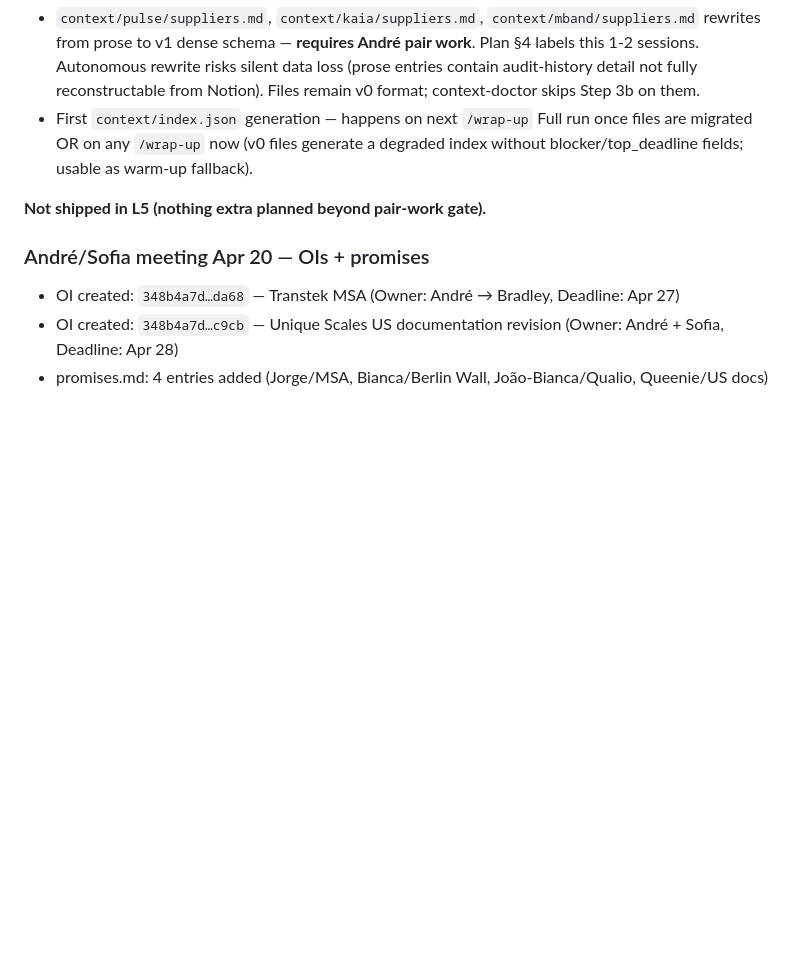
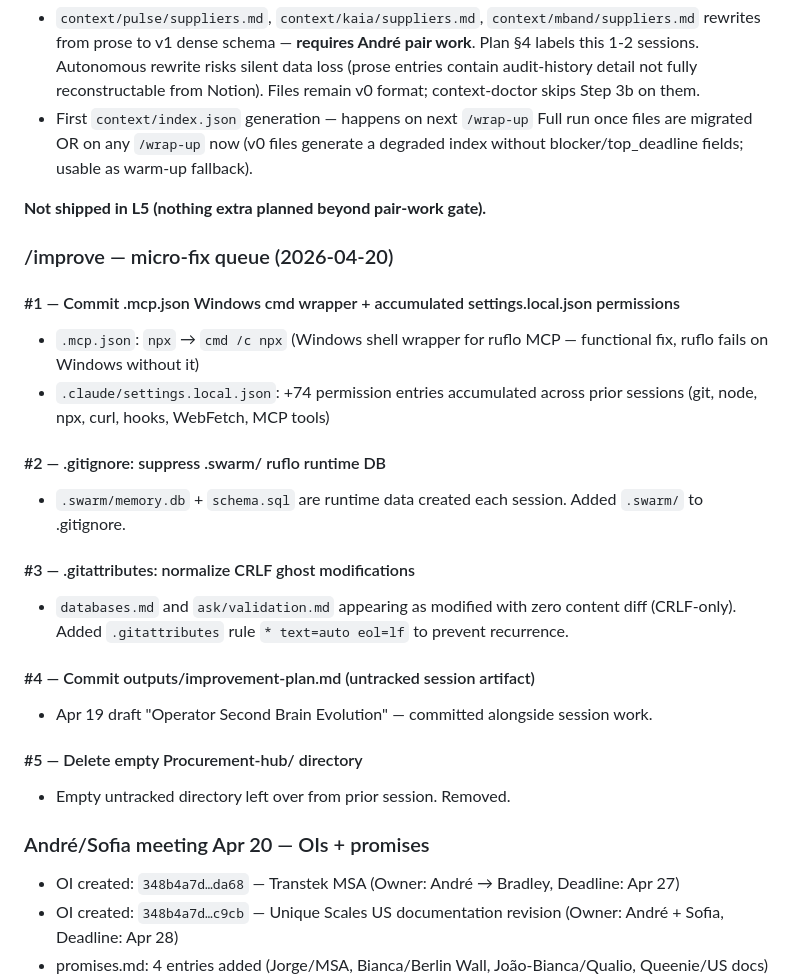
Before and after one commit to afaria-swordhealth/procurement-hub, a Markdown page: outputs/change-log.md, the part around one of its changes. Drawn GitHub-style; blank space fills up the shorter version.

```diff
--- a/outputs/change-log.md
+++ b/outputs/change-log.md
@@ -278,6 +294,24 @@ Plan §4 explicitly flags "Rewrite context files might need pair work for suppli
 
 **Not shipped in L5 (nothing extra planned beyond pair-work gate).**
 
+### /improve — micro-fix queue (2026-04-20)
+
+#### #1 — Commit .mcp.json Windows cmd wrapper + accumulated settings.local.json permissions
+- `.mcp.json`: `npx` → `cmd /c npx` (Windows shell wrapper for ruflo MCP — functional fix, ruflo fails on Windows without it)
+- `.claude/settings.local.json`: +74 permission entries accumulated across prior sessions (git, node, npx, curl, hooks, WebFetch, MCP tools)
+
+#### #2 — .gitignore: suppress .swarm/ ruflo runtime DB
+- `.swarm/memory.db` + `schema.sql` are runtime data created each session. Added `.swarm/` to .gitignore.
+
+#### #3 — .gitattributes: normalize CRLF ghost modifications
+- `databases.md` and `ask/validation.md` appearing as modified with zero content diff (CRLF-only). Added `.gitattributes` rule `* text=auto eol=lf` to prevent recurrence.
+
+#### #4 — Commit outputs/improvement-plan.md (untracked session artifact)
+- Apr 19 draft "Operator Second Brain Evolution" — committed alongside session work.
+
+#### #5 — Delete empty Procurement-hub/ directory
+- Empty untracked directory left over from prior session. Removed.
+
 ### André/Sofia meeting Apr 20 — OIs + promises
 
 - OI created: `348b4a7d…da68` — Transtek MSA (Owner: André → Bradley, Deadline: Apr 27)
```
Also changed, not shown: other parts of outputs/change-log.md (+16 -0 lines).
